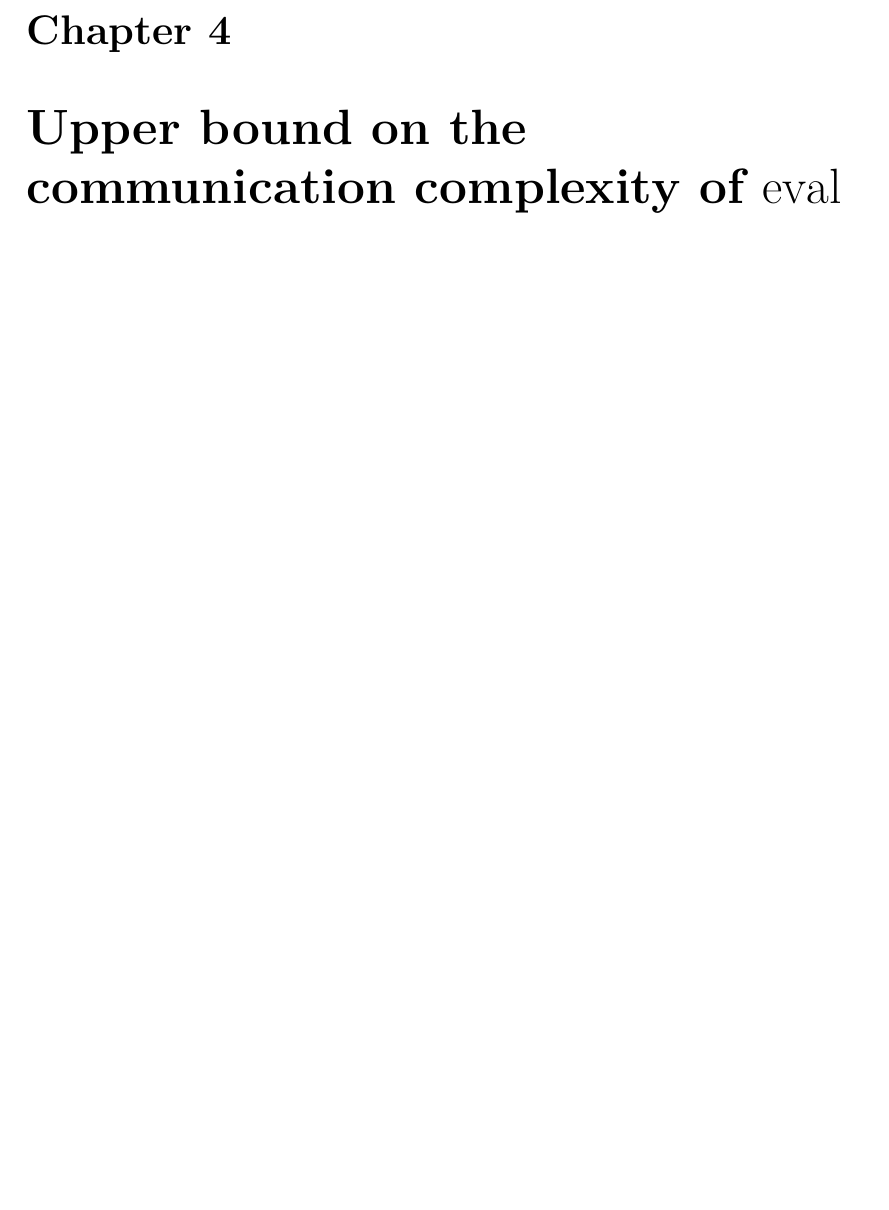
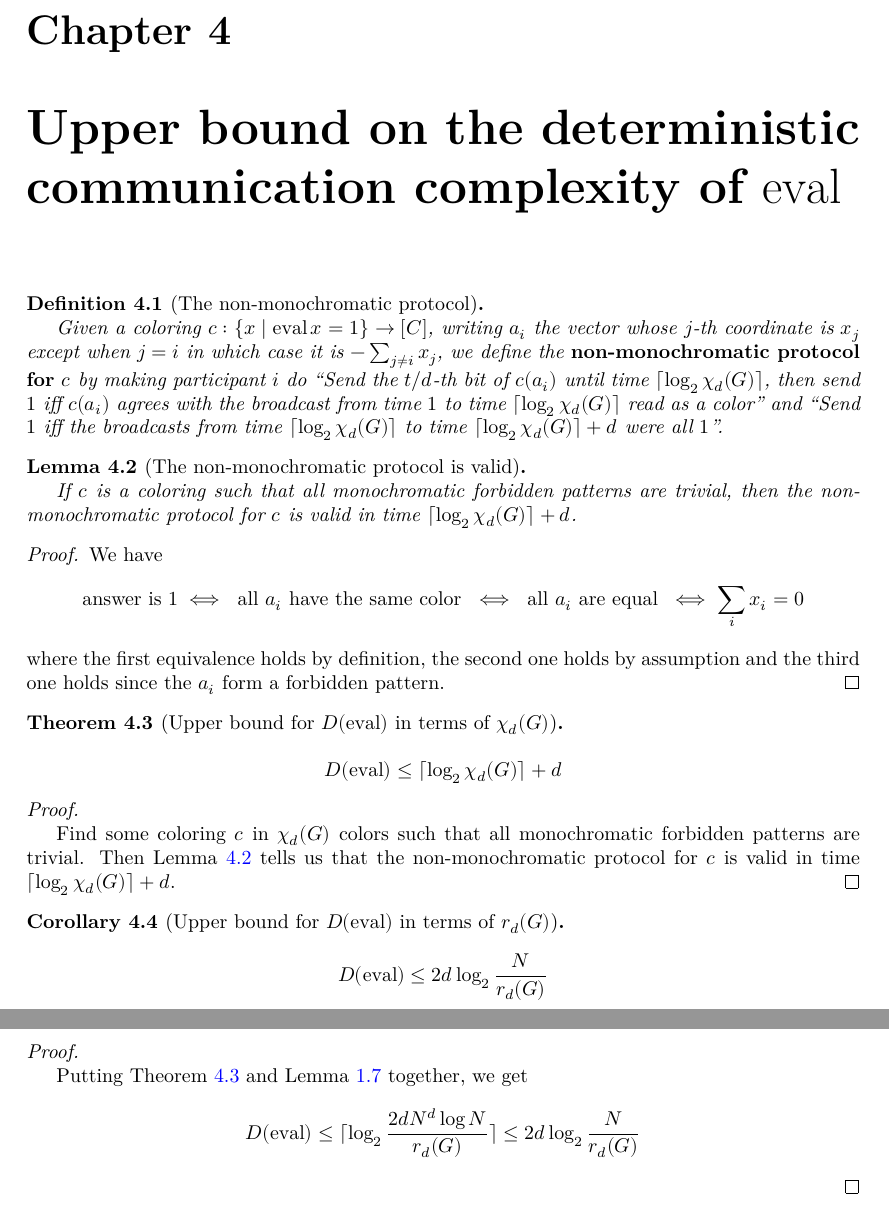
Before and after one commit to YaelDillies/ChandraFurstLipton, a LaTeX document (blueprint/src/print.tex, which reads blueprint/src/chapter/3-upper-bound-eval.tex): part of page 7 of 8 before the commit and two parts of pages 7 and 8 of 9 after it, the two joined at a grey line, cut so that both start at the same text, the shorter picture padded with empty space. Compiled offline with XeLaTeX.

Commit message:
Write out the proof of the deterministic upper bound in the blueprint

```diff
--- a/blueprint/src/chapter/3-upper-bound-eval.tex
+++ b/blueprint/src/chapter/3-upper-bound-eval.tex
@@ -1 +1,58 @@
-\chapter{Upper bound on the communication complexity of $\eval$}
+\chapter{Upper bound on the deterministic communication complexity of \texorpdfstring{$\eval$}{eval}}
+
+\begin{definition}[The non-monochromatic protocol]
+  \label{def:non-monochromatic-protocol}
+  \uses{def:protocol}
+  % \lean{}
+  % \leanok
+
+  Given a coloring $c : \{x \mid \eval x = 1\} \to [C]$, writing $a_i$ the vector whose $j$-th coordinate is $x_j$ except when $j = i$ in which case it is $-\sum_{j \ne i} x_j$, we define the {\bf non-monochromatic protocol for $c$} by making participant $i$ do ``Send the $t / d$-th bit of $c(a_i)$ until time $\lceil\log_2\chi_d(G)\rceil$, then send $1$ iff $c(a_i)$ agrees with the broadcast from time $1$ to time $\lceil\log_2\chi_d(G)\rceil$ read as a color'' and ``Send $1$ iff the broadcasts from time $\lceil\log_2\chi_d(G)\rceil$ to time $\lceil\log_2\chi_d(G)\rceil + d$ were all $1$''.
+\end{definition}
+
+\begin{lemma}[The non-monochromatic protocol is valid]
+  \label{lem:non-monochromatic-protocol-valid}
+  \uses{def:non-monochromatic-protocol, def:valid-protocol}
+  % \lean{}
+  % \leanok
+
+  If $c$ is a coloring such that all monochromatic forbidden patterns are trivial, then the non-monochromatic protocol for $c$ is valid in time $\lceil\log_2\chi_d(G)\rceil + d$.
+\end{lemma}
+\begin{proof}
+  \uses{}
+  % \leanok
+
+  We have
+  $$\text{answer is } 1 \iff \text{ all $a_i$ have the same color } \iff \text{ all $a_i$ are equal } \iff \sum_i x_i = 0$$
+  where the first equivalence holds by definition, the second one holds by assumption and the third one holds since the $a_i$ form a forbidden pattern.
+\end{proof}
+
+\begin{theorem}[Upper bound for $D(\eval)$ in terms of $\chi_d(G)$]
+  \label{thm:complexity-eval-corner-color-color}
+  \uses{def:det-complexity, def:eval, def:corner-color-num}
+  % \lean{}
+  % \leanok
+
+  $$D(\eval) \le \lceil\log_2\chi_d(G)\rceil + d$$
+\end{theorem}
+\begin{proof}
+  \uses{thm:complexity-eval-corner-color-color}
+  % \leanok
+
+  Find some coloring $c$ in $\chi_d(G)$ colors such that all monochromatic forbidden patterns are trivial. Then Lemma \ref{lem:non-monochromatic-protocol-valid} tells us that the non-monochromatic protocol for $c$ is valid in time $\lceil\log_2\chi_d(G)\rceil + d$.
+\end{proof}
+
+\begin{corollary}[Upper bound for $D(\eval)$ in terms of $r_d(G)$]
+  \label{cor:complexity-eval-corner-free-num}
+  \uses{def:det-complexity, def:eval, def:corner-free-num}
+  % \lean{}
+  % \leanok
+
+  $$D(\eval) \le 2d\log_2\frac N{r_d(G)}$$ % Feel free to replace the 2d by any other constant
+\end{corollary}
+\begin{proof}
+  \uses{thm:complexity-eval-corner-color-color, lem:corner-num-upper}
+  % \leanok
+
+  Putting Theorem \ref{thm:complexity-eval-corner-color-color} and Lemma \ref{lem:corner-num-upper} together, we get
+  $$D(\eval) \le \lceil\log_2\frac{2dN^d\log N}{r_d(G)}\rceil \le 2d\log_2\frac N{r_d(G)}$$
+\end{proof}
```
Also changed, not shown: blueprint/src/chapter/0-corner.tex (+11 -11 lines), blueprint/src/chapter/1-nof-model.tex (+14 -14 lines), blueprint/src/chapter/2-lower-bound-eval.tex (+4 -4 lines), blueprint/src/chapter/4-randomised-eval.tex (+1 -1 lines).
